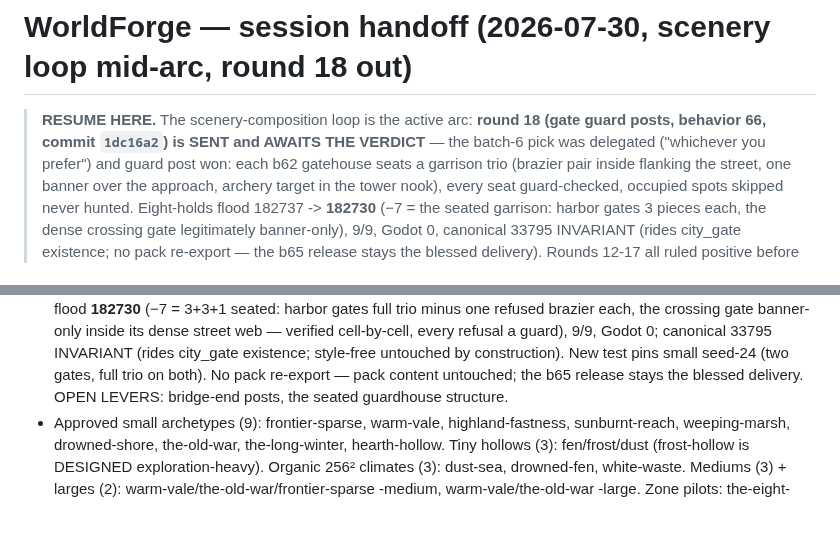
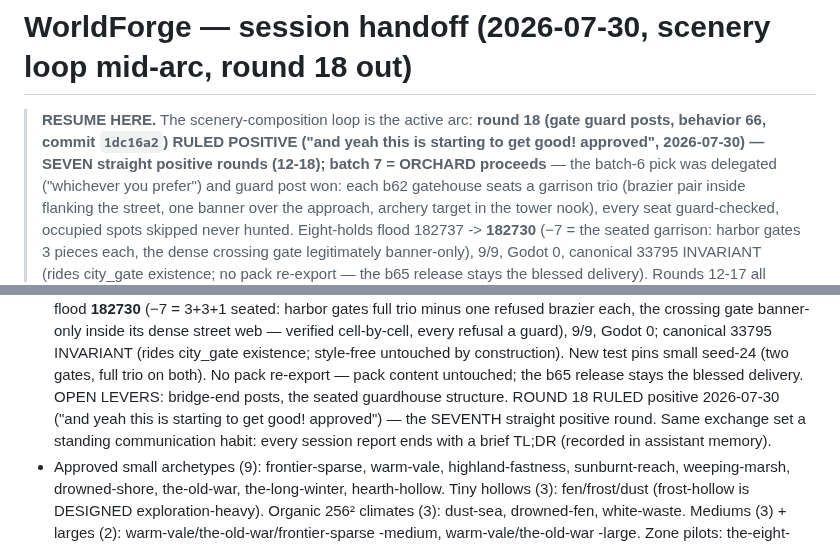
Before and after one commit to tilok1234/WorldForge, a Markdown page: HANDOFF.md, 2 parts joined by grey strips. GitHub-like rendering; blank space fills up the shorter version.

Commit message:
Handoff: round 18 ruled positive - guard posts approved, batch 7 orchard next
Co-Authored-By: Claude Fable 5 <noreply@anthropic.com>

```diff
--- a/HANDOFF.md
+++ b/HANDOFF.md
@@ -1,8 +1,10 @@
 # WorldForge — session handoff (2026-07-30, scenery loop mid-arc, round 18 out)
 
 > **RESUME HERE.** The scenery-composition loop is the active arc:
-> **round 18 (gate guard posts, behavior 66, commit `1dc16a2`) is
-> SENT and AWAITS THE VERDICT** — the batch-6 pick was delegated
+> **round 18 (gate guard posts, behavior 66, commit `1dc16a2`) RULED
+> POSITIVE ("and yeah this is starting to get good! approved",
+> 2026-07-30) — SEVEN straight positive rounds (12-18); batch 7 =
+> ORCHARD proceeds** — the batch-6 pick was delegated
 > ("whichever you prefer") and guard post won: each b62 gatehouse
 > seats a garrison trio (brazier pair inside flanking the street, one
 > banner over the approach, archery target in the tower nook), every
@@ -317,7 +319,11 @@ gate. ALL APPROVED except one:
   untouched by construction). New test pins small seed-24 (two gates,
   full trio on both). No pack re-export — pack content untouched; the
   b65 release stays the blessed delivery. OPEN LEVERS: bridge-end
-  posts, the seated guardhouse structure.
+  posts, the seated guardhouse structure. ROUND 18 RULED positive
+  2026-07-30 ("and yeah this is starting to get good! approved") —
+  the SEVENTH straight positive round. Same exchange set a standing
+  communication habit: every session report ends with a brief TL;DR
+  (recorded in assistant memory).
 - Approved small archetypes (9): frontier-sparse, warm-vale,
   highland-fastness, sunburnt-reach, weeping-marsh, drowned-shore,
   the-old-war, the-long-winter, hearth-hollow. Tiny hollows (3):
```
